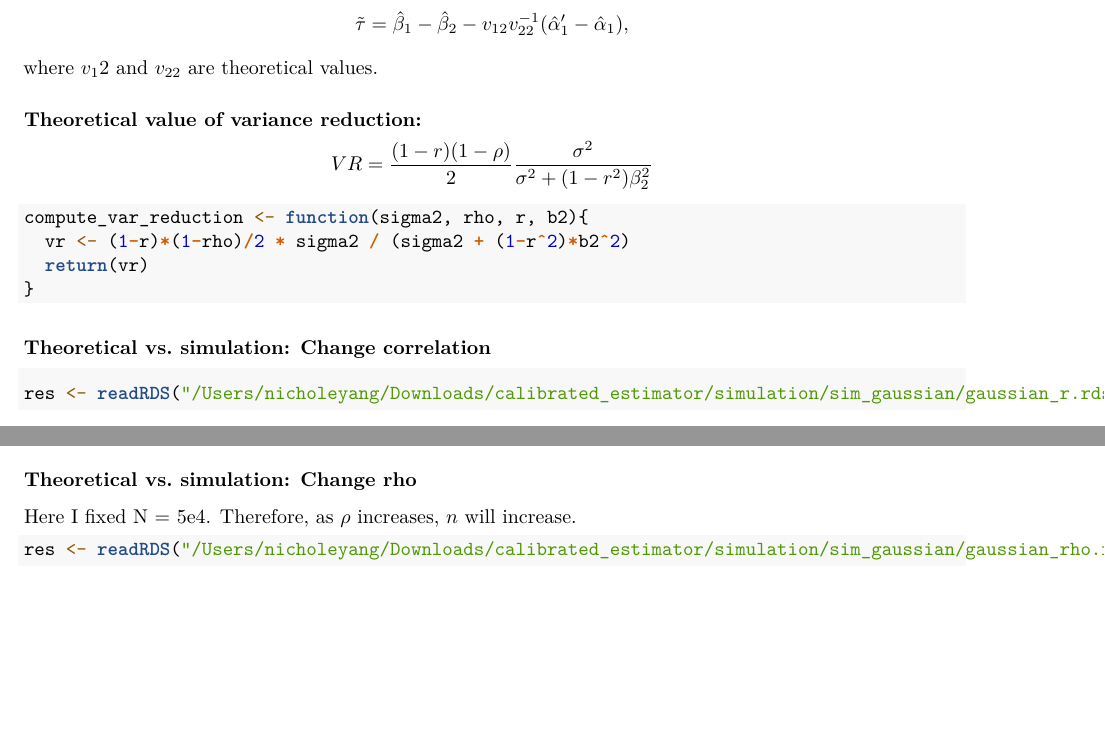
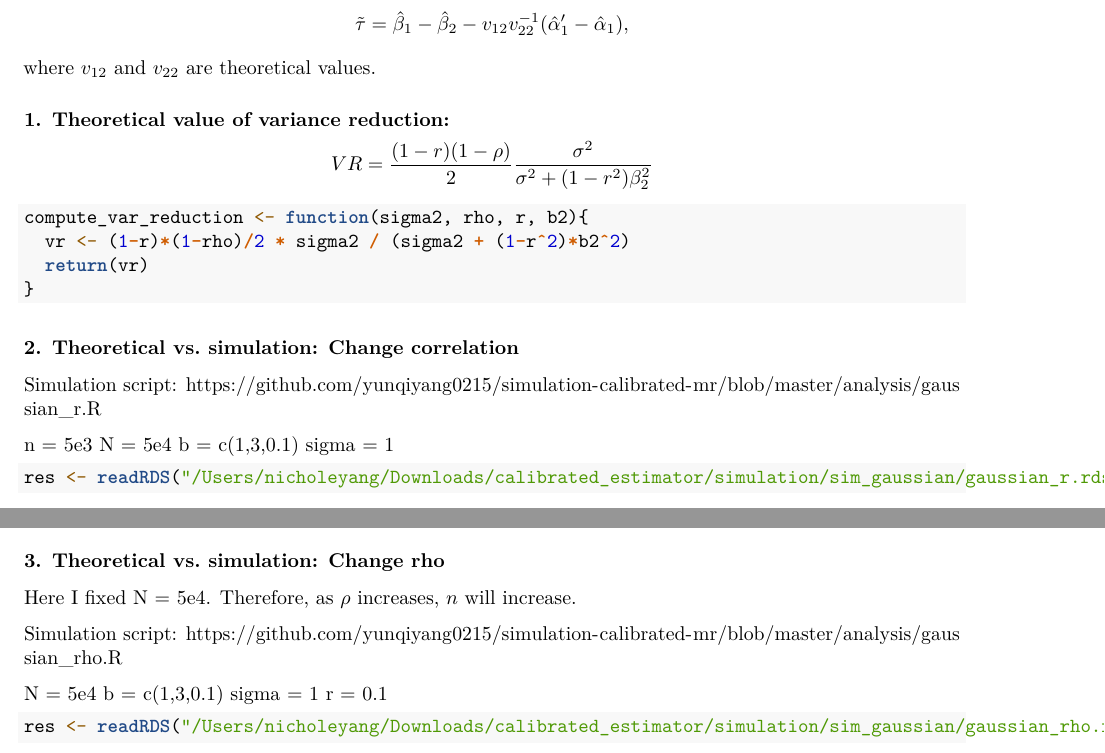
Before and after one commit to yunqiyang0215/simulation-calibrated-mr, an R Markdown document (analysis/sim_gaussian_res.Rmd): two parts of pages 1 and 2 of 2 before the commit and two parts of pages 1 and 2 of 3 after it, joined at a grey line, cut so that both start at the same text, the shorter picture padded with empty space. Rendered offline with R 4.5, knitr and Pandoc, then LaTeX, with nearby package versions; some code elsewhere in the file could not run offline.

Commit message:
wflow_publish("analysis/sim_gaussian_res.Rmd")

````diff
--- a/analysis/sim_gaussian_res.Rmd
+++ b/analysis/sim_gaussian_res.Rmd
@@ -14,10 +14,10 @@ The calibrated estimator is calculated using:
 $$
 \tilde\tau= \hat\beta_1-\hat\beta_2-v_{12}v_{22}^{-1}(\hat\alpha_1'-\hat\alpha_1),
 $$
-where $v_12$ and $v_{22}$ are theoretical values.
+where $v_{12}$ and $v_{22}$ are theoretical values.
 
 
-### Theoretical value of variance reduction:
+### 1. Theoretical value of variance reduction:
 
 $$
 VR = \frac{(1-r)(1-\rho)}{2}\frac{\sigma^2}{\sigma^2+(1-r^2)\beta_2^2}
@@ -29,7 +29,14 @@ compute_var_reduction <- function(sigma2, rho, r, b2){
 }
 ```
 
-### Theoretical vs. simulation: Change correlation
+### 2. Theoretical vs. simulation: Change correlation
+
+Simulation script: https://github.com/yunqiyang0215/simulation-calibrated-mr/blob/master/analysis/gaussian_r.R
+
+n = 5e3
+N = 5e4
+b = c(1,3,0.1)
+sigma = 1
 ```{r}
 res <- readRDS("/Users/nicholeyang/Downloads/calibrated_estimator/simulation/sim_gaussian/gaussian_r.rds")
 ```
@@ -56,9 +63,18 @@ points(rs, theo_vr, col = "red")
 legend("topright", legend = c("empirical", "theoretical"), pch = 1, col = c(1,2))
 ```
 
-### Theoretical vs. simulation: Change rho
+### 3. Theoretical vs. simulation: Change rho
 
 Here I fixed N = 5e4. Therefore, as $\rho$ increases, $n$ will increase.
+
+
+Simulation script: https://github.com/yunqiyang0215/simulation-calibrated-mr/blob/master/analysis/gaussian_rho.R
+
+
+N = 5e4
+b = c(1,3,0.1)
+sigma = 1
+r = 0.1
 
 ```{r}
 res <- readRDS("/Users/nicholeyang/Downloads/calibrated_estimator/simulation/sim_gaussian/gaussian_rho.rds")
````
